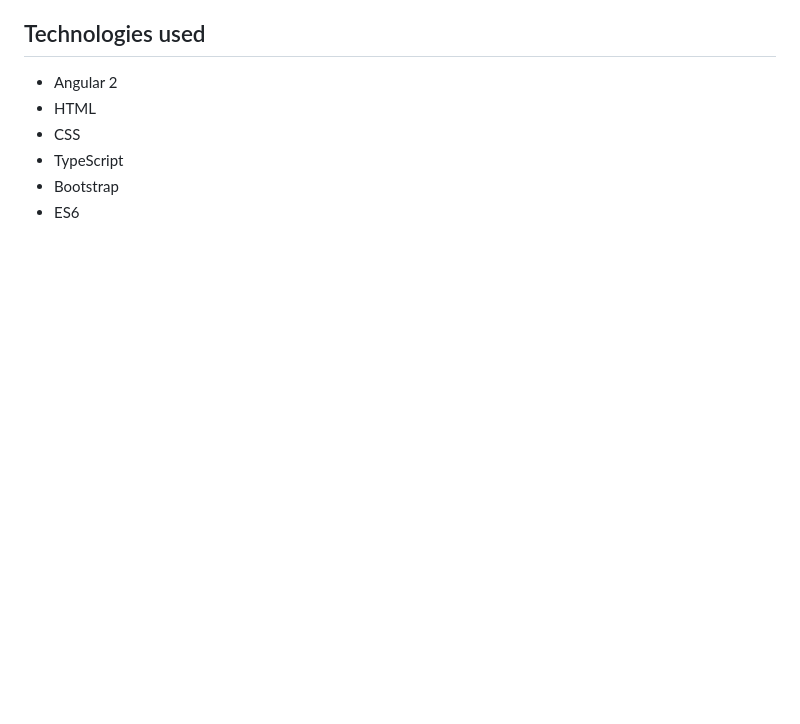
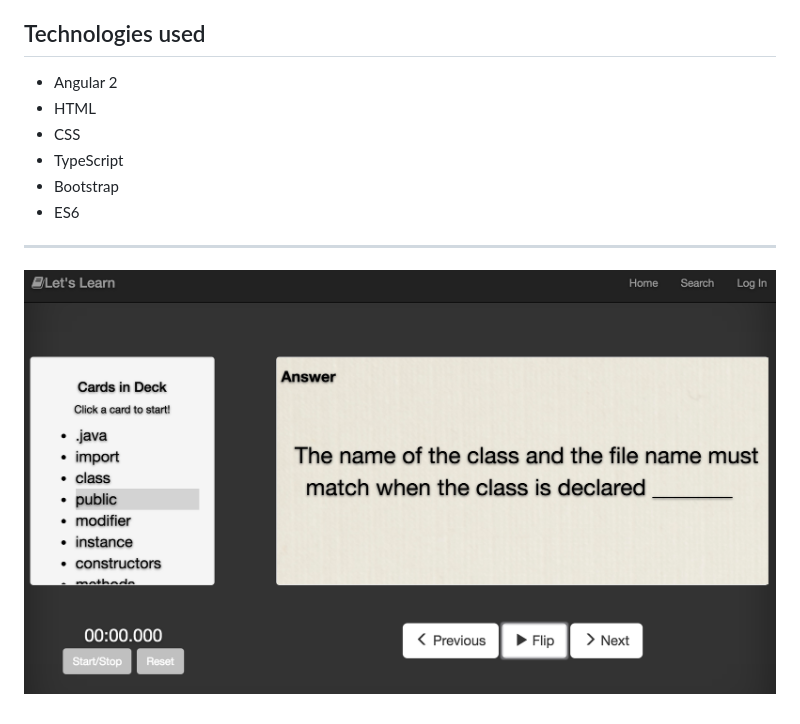
Before and after one commit to FlashApps/FlashCards, a Markdown page: README.md, the part around the change. GitHub-like rendering; pictures changed too: LetsLearn.png (added); blank space fills up the shorter version.

Commit message:
added picture to README.md

```diff
--- a/README.md
+++ b/README.md
@@ -17,3 +17,5 @@ There are over 100,000 subjects to choose from.
   - TypeScript
   - Bootstrap
   - ES6
+***********
+![Let's Learn](LetsLearn.png)
```
